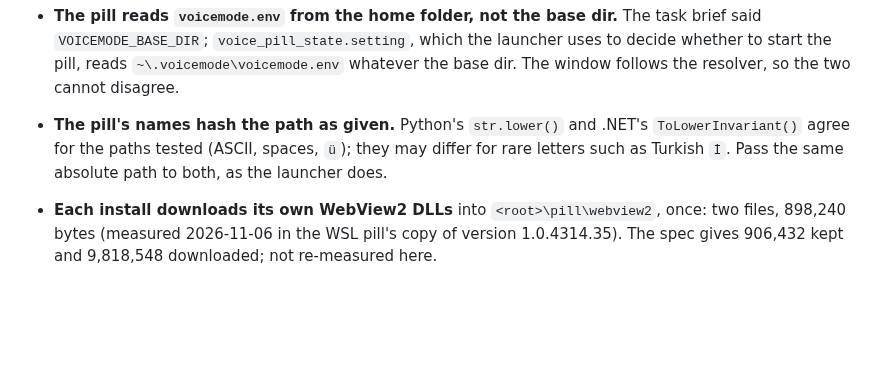
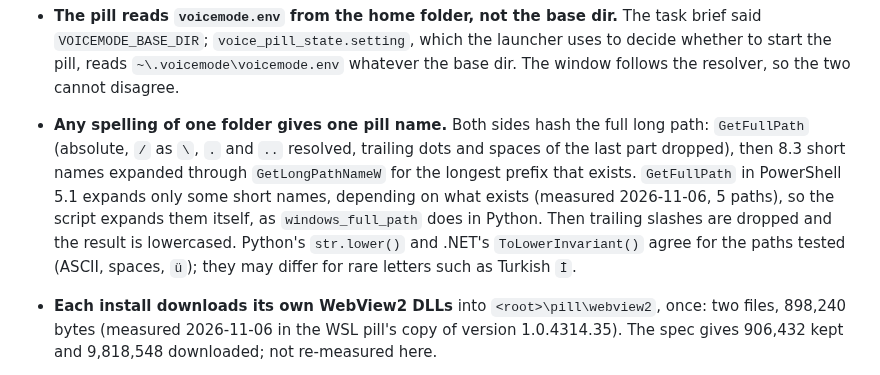
Before and after one commit to rwunsch/voicemode-local, a Markdown page: docs/windows-native/README.md, the part around the change. Rendered like a GitHub page; blank space fills up the shorter version.

Commit message:
docs: pill names from the full long path; -BackendExe selects native

```diff
--- a/docs/windows-native/README.md
+++ b/docs/windows-native/README.md
@@ -161,9 +161,14 @@ VML_MODEL_SOURCE='C:\path\to\<sha256>\<file> folder' VM812_SRC=<pristine 8.12.0>
   said `VOICEMODE_BASE_DIR`; `voice_pill_state.setting`, which the launcher uses to decide
   whether to start the pill, reads `~\.voicemode\voicemode.env` whatever the base dir. The
   window follows the resolver, so the two cannot disagree.
-- **The pill's names hash the path as given.** Python's `str.lower()` and .NET's
-  `ToLowerInvariant()` agree for the paths tested (ASCII, spaces, `ü`); they may differ for
-  rare letters such as Turkish `İ`. Pass the same absolute path to both, as the launcher does.
+- **Any spelling of one folder gives one pill name.** Both sides hash the full long path:
+  `GetFullPath` (absolute, `/` as `\`, `.` and `..` resolved, trailing dots and spaces of the
+  last part dropped), then 8.3 short names expanded through `GetLongPathNameW` for the longest
+  prefix that exists. `GetFullPath` in PowerShell 5.1 expands only some short names, depending
+  on what exists (measured 2026-11-06, 5 paths), so the script expands them itself, as
+  `windows_full_path` does in Python. Then trailing slashes are dropped and the result is
+  lowercased. Python's `str.lower()` and .NET's `ToLowerInvariant()` agree for the paths tested
+  (ASCII, spaces, `ü`); they may differ for rare letters such as Turkish `İ`.
 - **Each install downloads its own WebView2 DLLs** into `<root>\pill\webview2`, once: two
   files, 898,240 bytes (measured 2026-11-06 in the WSL pill's copy of version 1.0.4314.35). The
   spec gives 906,432 kept and 9,818,548 downloaded; not re-measured here.
```
Also changed, not shown: docs/voice-pill/README.md (+5 -1 lines), 1 other file.
